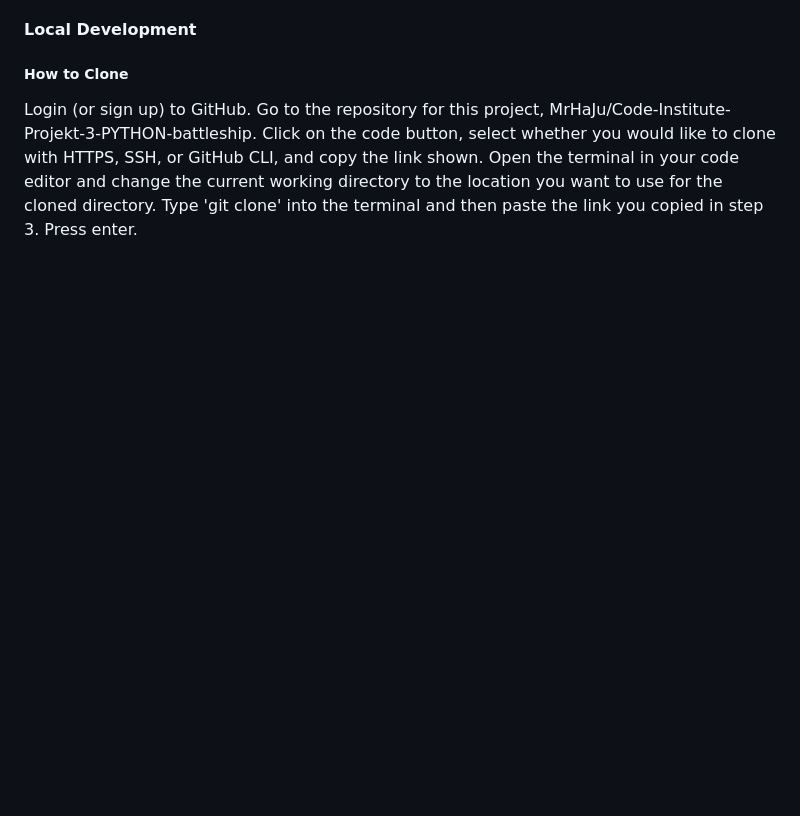
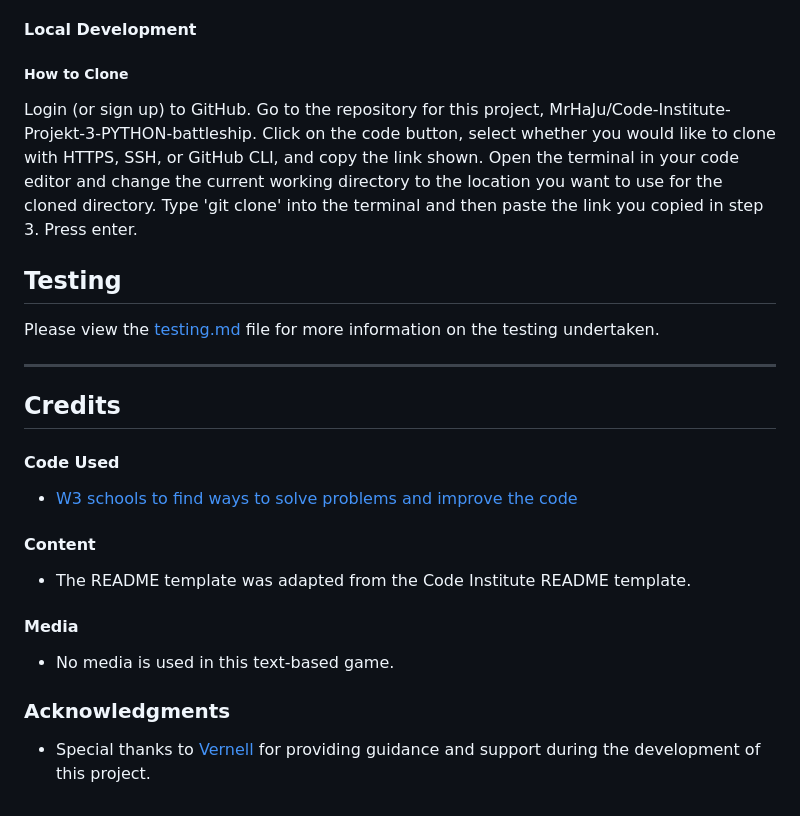
Before and after one commit to Dani1157/battleshipsgame1, a Markdown page: README.md, the part around the change. Rendered like a GitHub page; blank space fills up the shorter version.

Commit message:
"Update: README with testing details, credits, and acknowledgments."

```diff
--- a/README.md
+++ b/README.md
@@ -153,3 +153,28 @@ Go to the repository for this project, MrHaJu/Code-Institute-Projekt-3-PYTHON-ba
 Click on the code button, select whether you would like to clone with HTTPS, SSH, or GitHub CLI, and copy the link shown.
 Open the terminal in your code editor and change the current working directory to the location you want to use for the cloned directory.
 Type 'git clone' into the terminal and then paste the link you copied in step 3. Press enter.
+
+## **Testing**
+
+Please view the [testing.md](testing.md) file for more information on the testing undertaken.
+
+- - -
+
+## Credits
+
+#### Code Used
+
+* [W3 schools to find ways to solve problems and improve the code](https://www.w3schools.com/)
+
+#### Content
+
+* The README template was adapted from the Code Institute README template.
+
+
+#### Media
+
+* No media is used in this text-based game.
+
+### Acknowledgments
+
+* Special thanks to [Vernell](https://github.com/VCGithubCode/) for providing guidance and support during the development of this project.
```
